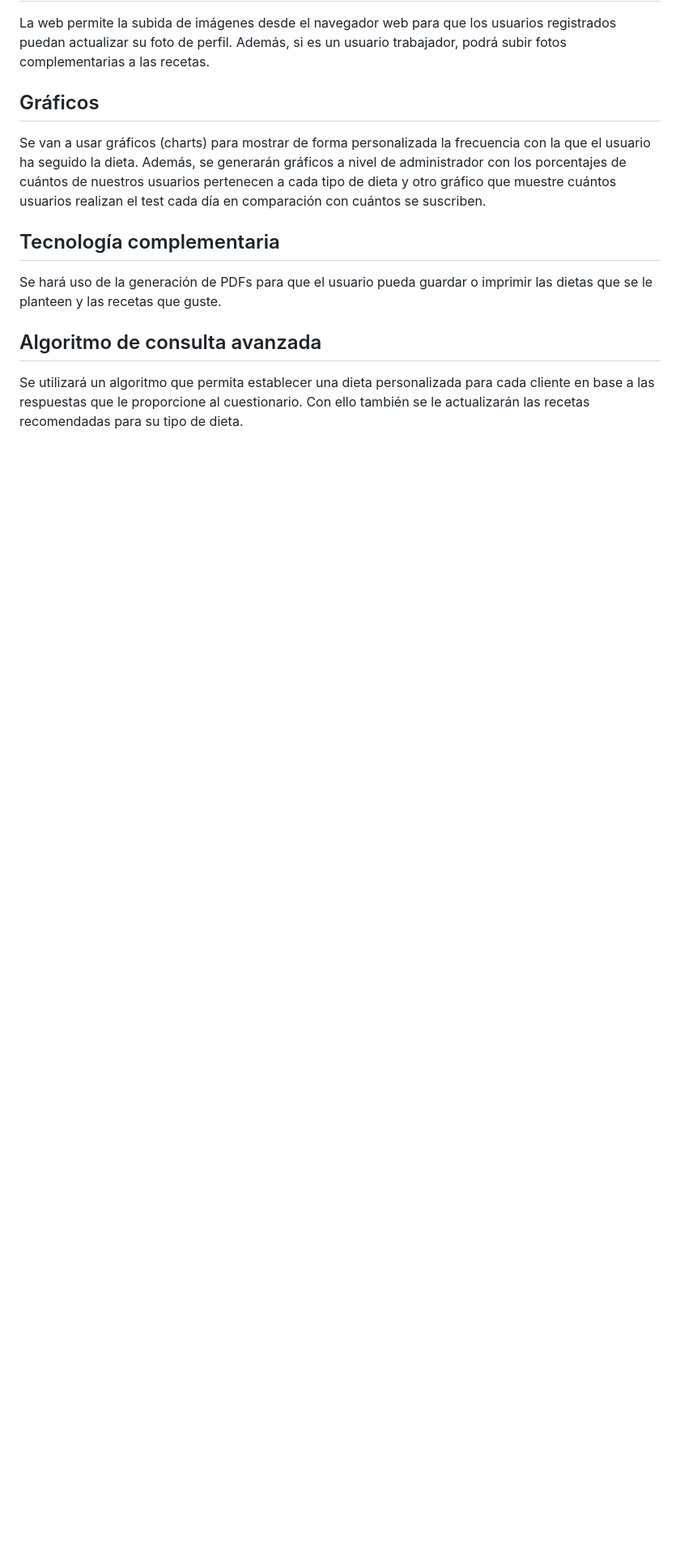
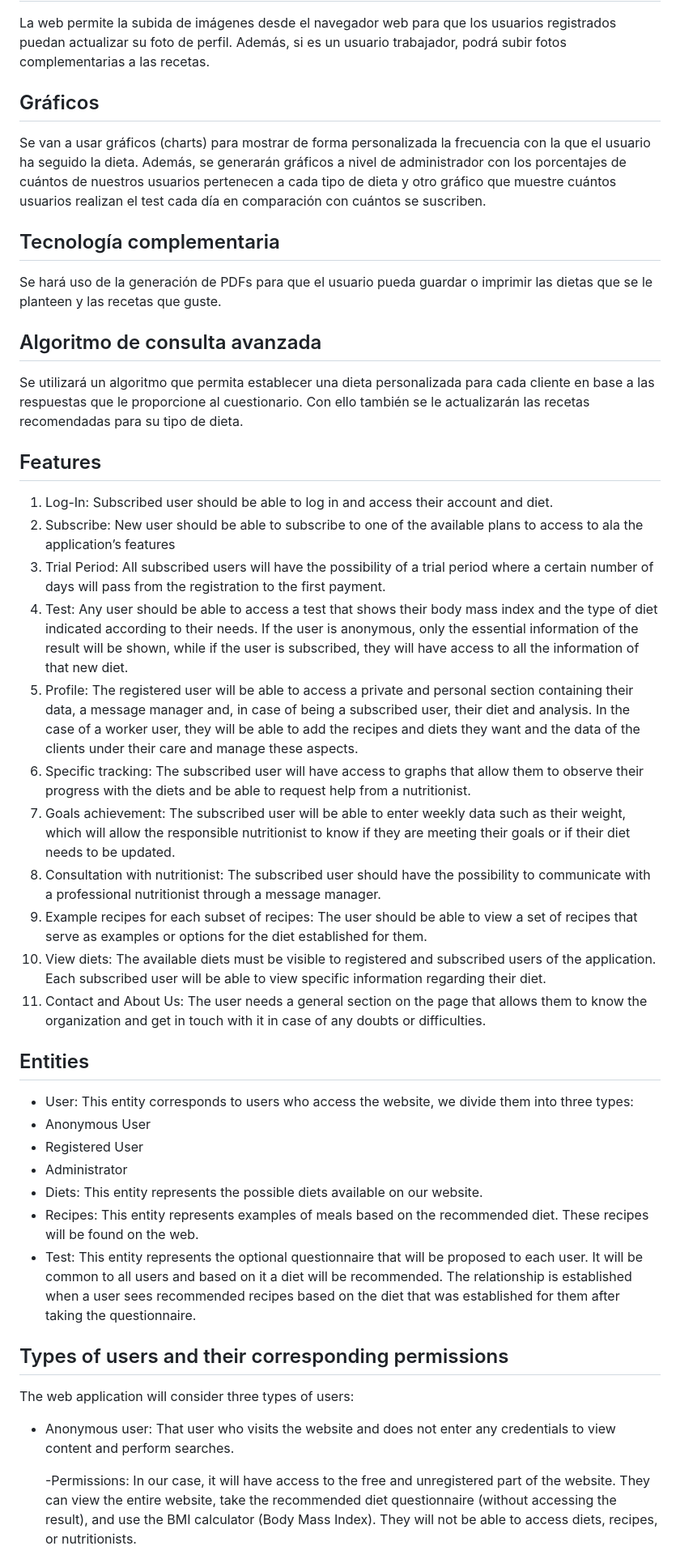
Before and after one commit to CodeURJC-DAW-2022-23/webapp10, a Markdown page: README.md, the part around one of its changes. Shown at 81% size. Drawn GitHub-style; blank space fills up the shorter version.

```diff
--- a/README.md
+++ b/README.md
@@ -58,3 +58,35 @@ Se hará uso de la generación de PDFs para que el usuario pueda guardar o impri
 
 ## Algoritmo de consulta avanzada
 Se utilizará un algoritmo que permita establecer una dieta personalizada para cada cliente en base a las respuestas que le proporcione al cuestionario. Con ello también se le actualizarán las recetas recomendadas para su tipo de dieta.
+
+## Features
+1. Log-In: Subscribed user should be able to log in and access their account and diet.
+2. Subscribe: New user should be able to subscribe to one of the available plans to access to ala the application’s features
+3. Trial Period: All subscribed users will have the possibility of a trial period where a certain number of days will pass from the registration to the first payment.
+4. Test: Any user should be able to access a test that shows their body mass index and the type of diet indicated according to their needs. If the user is anonymous, only the essential information of the result will be shown, while if the user is subscribed, they will have access to all the information of that new diet.
+5. Profile: The registered user will be able to access a private and personal section containing their data, a message manager and, in case of being a subscribed user, their diet and analysis. In the case of a worker user, they will be able to add the recipes and diets they want and the data of the clients under their care and manage these aspects.
+6. Specific tracking: The subscribed user will have access to graphs that allow them to observe their progress with the diets and be able to request help from a nutritionist.
+7. Goals achievement: The subscribed user will be able to enter weekly data such as their weight, which will allow the responsible nutritionist to know if they are meeting their goals or if their diet needs to be updated.
+8. Consultation with nutritionist: The subscribed user should have the possibility to communicate with a professional nutritionist through a message manager.
+9. Example recipes for each subset of recipes: The user should be able to view a set of recipes that serve as examples or options for the diet established for them.
+10. View diets: The available diets must be visible to registered and subscribed users of the application. Each subscribed user will be able to view specific information regarding their diet.
+11. Contact and About Us: The user needs a general section on the page that allows them to know the organization and get in touch with it in case of any doubts or difficulties.
+
+## Entities
++	User: This entity corresponds to users who access the website, we divide them into three types:
+   + Anonymous User
+   + Registered User
+   + Administrator
++ Diets: This entity represents the possible diets available on our website.
++	Recipes: This entity represents examples of meals based on the recommended diet. These recipes will be found on the web.
++	Test: This entity represents the optional questionnaire that will be proposed to each user. It will be common to all users and based on it a diet will be recommended.
+The relationship is established when a user sees recommended recipes based on the diet that was established for them after taking the questionnaire.
+
+## Types of users and their corresponding permissions
+The web application will consider three types of users:
+
++ Anonymous user: That user who visits the website and does not enter any credentials to view content and perform searches.
+
+  -Permissions: In our case, it will have access to the free and unregistered part of the website. They can view the entire website, take the recommended diet questionnaire (without accessing the result), and use the BMI calculator (Body Mass Index). They will not be able to access diets, recipes, or nutritionists.
+
+
```
Also changed, not shown: other parts of README.md (+22 -0 lines).
